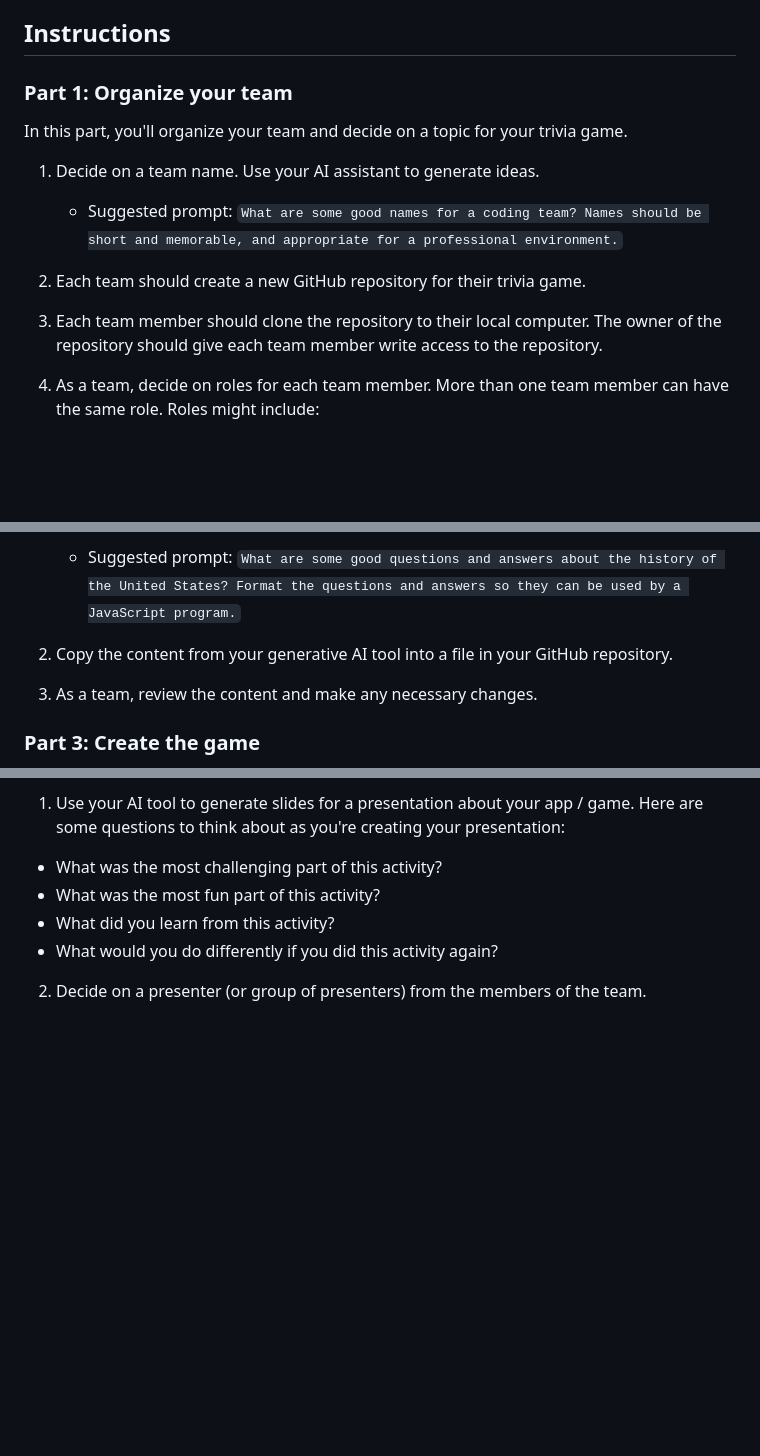
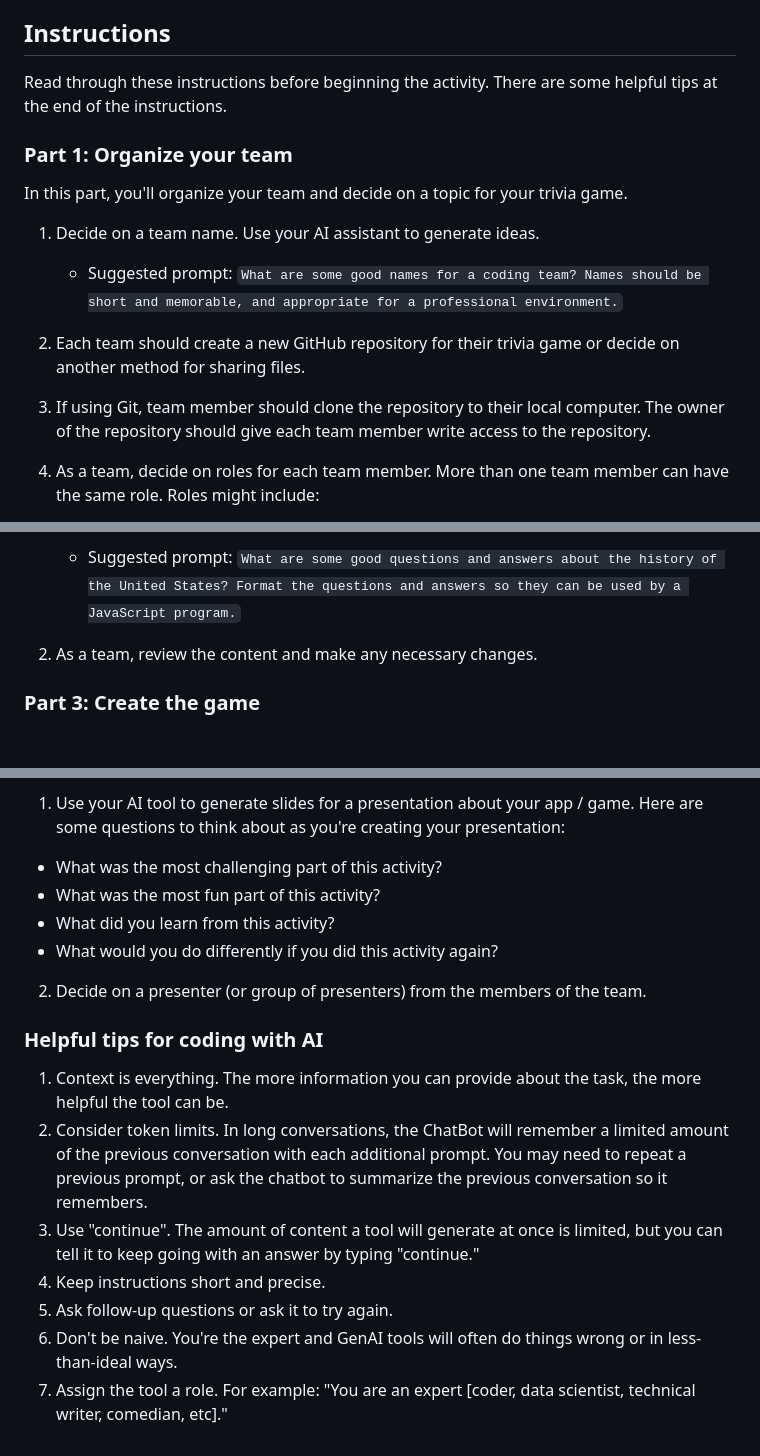
Before and after one commit to chrisminnick/ai-coding-activity, a Markdown page: README.md, 3 parts joined by grey strips. GitHub-like rendering; blank space fills up the shorter version.

```diff
--- a/README.md
+++ b/README.md
@@ -19,6 +19,8 @@ In this activity, you'll work as a team, and with a generative AI tool, to creat
 
 ## Instructions
 
+Read through these instructions before beginning the activity. There are some helpful tips at the end of the instructions.
+
 ### Part 1: Organize your team
 
 In this part, you'll organize your team and decide on a topic for your trivia game.
@@ -27,8 +29,8 @@ In this part, you'll organize your team and decide on a topic for your trivia ga
 
    - Suggested prompt: `What are some good names for a coding team? Names should be short and memorable, and appropriate for a professional environment.`
 
-1. Each team should create a new GitHub repository for their trivia game.
-1. Each team member should clone the repository to their local computer. The owner of the repository should give each team member write access to the repository.
+1. Each team should create a new GitHub repository for their trivia game or decide on another method for sharing files.
+1. If using Git, team member should clone the repository to their local computer. The owner of the repository should give each team member write access to the repository.
 1. As a team, decide on roles for each team member. More than one team member can have the same role. Roles might include:
    - Project Manager
    - Writer
@@ -52,7 +54,6 @@ In this part, you'll use your generative AI tool to create the content for your
 
    - Suggested prompt: `What are some good questions and answers about the history of the United States? Format the questions and answers so they can be used by a JavaScript program.`
 
-2. Copy the content from your generative AI tool into a file in your GitHub repository.
 3. As a team, review the content and make any necessary changes.
 
 ### Part 3: Create the game
@@ -112,3 +113,13 @@ In this part, you'll create a short (10-minute) presentation and show off your w
 - What would you do differently if you did this activity again?
 
 2. Decide on a presenter (or group of presenters) from the members of the team.
+
+### Helpful tips for coding with AI
+
+1. Context is everything. The more information you can provide about the task, the more helpful the tool can be.
+2. Consider token limits. In long conversations, the ChatBot will remember a limited amount of the previous conversation with each additional prompt. You may need to repeat a previous prompt, or ask the chatbot to summarize the previous conversation so it remembers.
+3. Use "continue". The amount of content a tool will generate at once is limited, but you can tell it to keep going with an answer by typing "continue."
+4. Keep instructions short and precise.
+5. Ask follow-up questions or ask it to try again.
+6. Don't be naive. You're the expert and GenAI tools will often do things wrong or in less-than-ideal ways.
+7. Assign the tool a role. For example: "You are an expert [coder, data scientist, technical writer, comedian, etc]."
```
